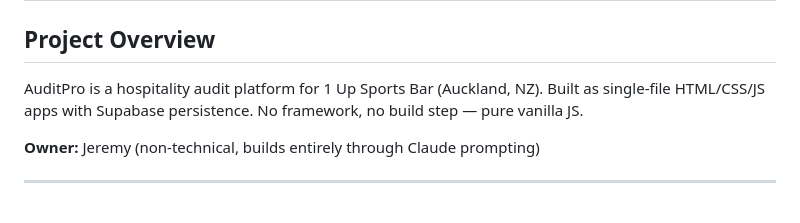
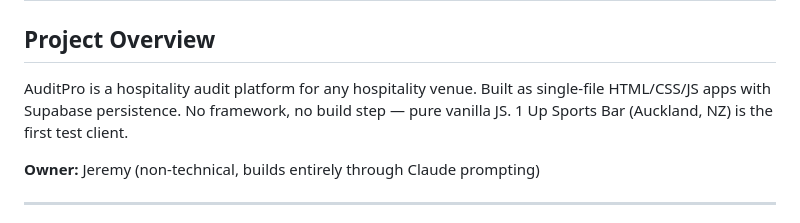
Before and after one commit to JeremyAIBUID/auditpro, a Markdown page: CLAUDE.md, the part around the change. GitHub-like rendering.

Commit message:
Update project description to position AuditPro as a general hospitality platform
Co-Authored-By: Claude Sonnet 4.6 <noreply@anthropic.com>

```diff
--- a/CLAUDE.md
+++ b/CLAUDE.md
@@ -1,7 +1,7 @@
 # AuditPro — CLAUDE.md
 
 ## Project Overview
-AuditPro is a hospitality audit platform for 1 Up Sports Bar (Auckland, NZ). Built as single-file HTML/CSS/JS apps with Supabase persistence. No framework, no build step — pure vanilla JS.
+AuditPro is a hospitality audit platform for any hospitality venue. Built as single-file HTML/CSS/JS apps with Supabase persistence. No framework, no build step — pure vanilla JS. 1 Up Sports Bar (Auckland, NZ) is the first test client.
 
 **Owner:** Jeremy (non-technical, builds entirely through Claude prompting)
 
```
